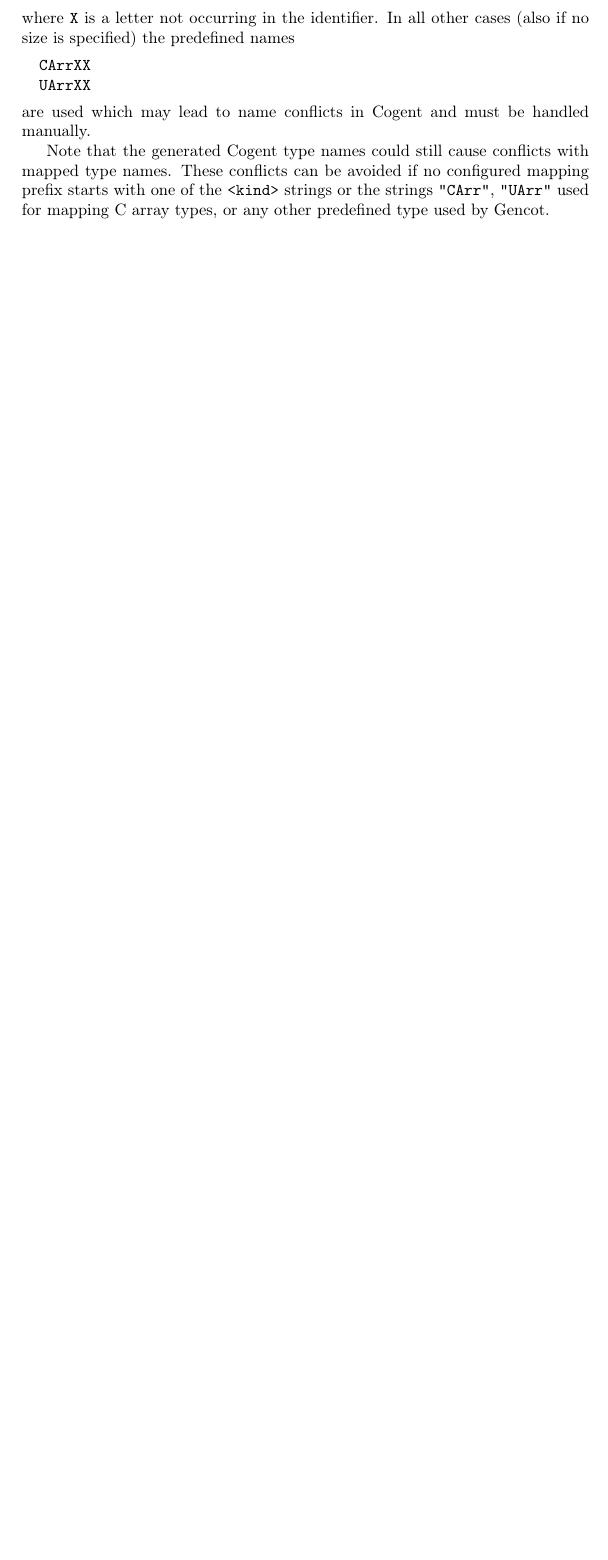
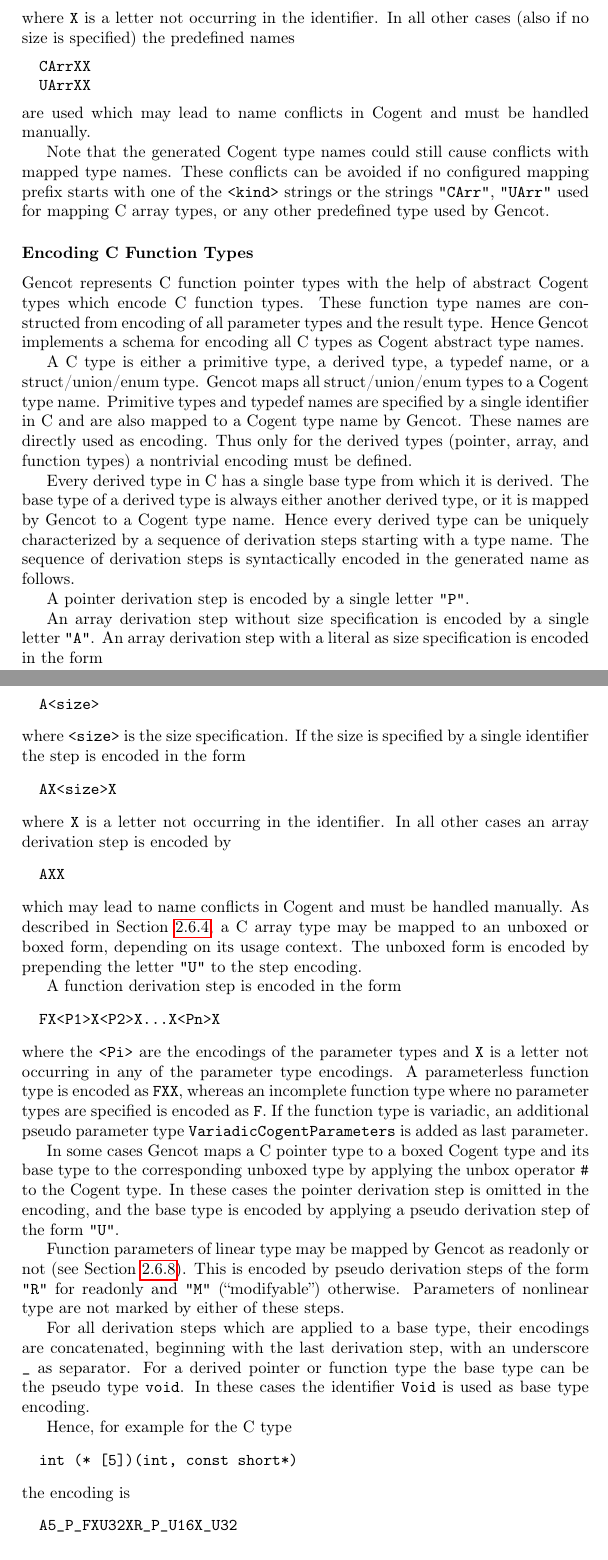
Before and after one commit to F1-C0D3/gencot, a LaTeX thesis (doc/gencot-devel.tex, which reads doc/design-names.tex): part of page 6 of 172 before the commit and two parts of pages 6 and 7 of 174 after it, the two joined at a grey line, cut so that both start at the same text, the shorter picture padded with empty space. Compiled offline with pdfLaTeX.

Commit message:
change function pointer type arguments
from Cogent function types to encodings as Cogent abstract types

```diff
--- a/doc/design-names.tex
+++ b/doc/design-names.tex
@@ -130,3 +130,75 @@ are used which may lead to name conflicts in Cogent and must be handled manually
 Note that the generated Cogent type names could still cause conflicts with mapped type names. These conflicts can be
 avoided if no configured mapping prefix starts with one of the \code{<kind>} strings
 or the strings \code{"CArr"}, \code{"UArr"} used for mapping C array types, or any other predefined type used by Gencot.
+
+\subsubsection{Encoding C Function Types}
+
+Gencot represents C function pointer types with the help of abstract Cogent types which encode C function types. These
+function type names are constructed from encoding of all parameter types and the result type. Hence Gencot implements
+a schema for encoding all C types as Cogent abstract type names.
+
+A C type is either a primitive type, a derived type, a typedef name, or a struct/union/enum type. Gencot maps all
+struct/union/enum types to a Cogent type name. Primitive types and typedef names are specified by a single identifier
+in C and are also mapped to a Cogent type name by Gencot. These names are directly used as encoding. Thus only for the
+derived types (pointer, array, and function types) a nontrivial encoding must be defined.
+
+Every derived type in C has a single base type from which it is derived. The base type of a derived
+type is always either another derived type, or it is mapped by Gencot to a Cogent type name. Hence every derived
+type can be uniquely characterized by a sequence of derivation steps starting with a type name. The sequence of
+derivation steps is syntactically encoded in the generated name as follows.
+
+A pointer derivation step is encoded by a single letter \code{"P"}.
+
+An array derivation step without size
+specification is encoded by a single letter \code{"A"}. An array derivation step with a literal
+as size specification is encoded in the form
+\begin{verbatim}
+  A<size>
+\end{verbatim}
+where \code{<size>} is the size specification. If the size is specified by a single identifier the
+step is encoded in the form
+\begin{verbatim}
+  AX<size>X
+\end{verbatim}
+where \code{X} is a letter not occurring in the identifier.
+In all other cases an array derivation step is encoded by
+\begin{verbatim}
+  AXX
+\end{verbatim}
+which may lead to name conflicts in Cogent and must be handled manually. As described in
+Section~\ref{design-types-array}, a C array type may be mapped to an unboxed or boxed form, depending
+on its usage context. The unboxed form is encoded by prepending the letter \code{"U"} to the step
+encoding.
+
+A function derivation step is encoded in the form
+\begin{verbatim}
+  FX<P1>X<P2>X...X<Pn>X
+\end{verbatim}
+where the \code{<Pi>} are the encodings of the parameter types and \code{X} is a letter not occurring in
+any of the parameter type encodings. A parameterless function type is encoded as \code{FXX}, whereas an
+incomplete function type where no parameter types are specified is encoded as \code{F}.
+If the function type is variadic, an additional pseudo parameter type \code{VariadicCogentParameters}
+is added as last parameter.
+
+In some cases Gencot maps a C pointer type to a boxed Cogent type and its base type to the corresponding
+unboxed type by applying the unbox operator \code{\#} to the Cogent type. In these cases the pointer derivation
+step is omitted in the encoding, and the base type is encoded by applying a pseudo derivation step
+of the form \code{"U"}.
+
+Function parameters of linear type may be mapped by Gencot as readonly or not (see Section~\ref{design-types-readonly}).
+This is encoded by pseudo derivation steps of the form \code{"R"} for readonly and \code{"M"} (``modifyable'')
+otherwise. Parameters of nonlinear type are not marked by either of these steps.
+
+For all derivation steps which are applied to a base type, their encodings are concatenated, beginning with the
+last derivation step, with an underscore \code{\_} as separator. For a derived pointer or
+function type the base type can be the pseudo type \code{void}. In these cases the identifier \code{Void} is
+used as base type encoding.
+
+Hence, for example for the C type
+\begin{verbatim}
+  int (* [5])(int, const short*)
+\end{verbatim}
+the encoding is
+\begin{verbatim}
+  A5_P_FXU32XR_P_U16X_U32
+\end{verbatim}
```
Also changed, not shown: doc/design-operations.tex (+5 -5 lines), doc/design-types.tex (+22 -7 lines), doc/impl-ccomps.tex (+13 -9 lines), doc/gencot-devel.pdf, 6 other files.
